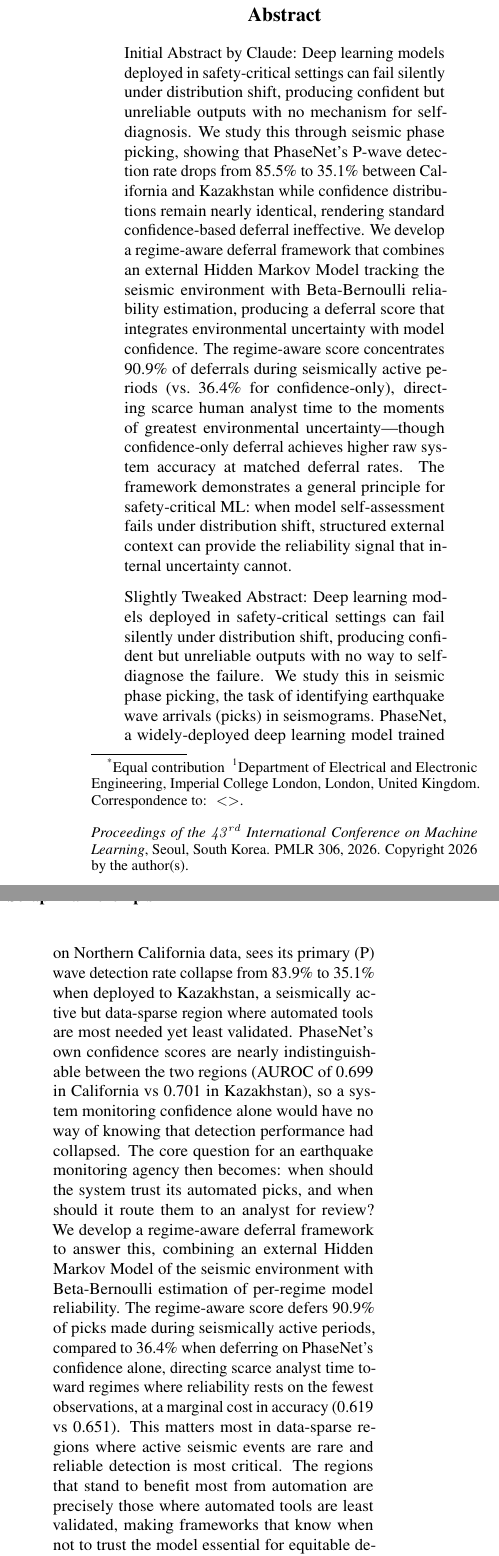
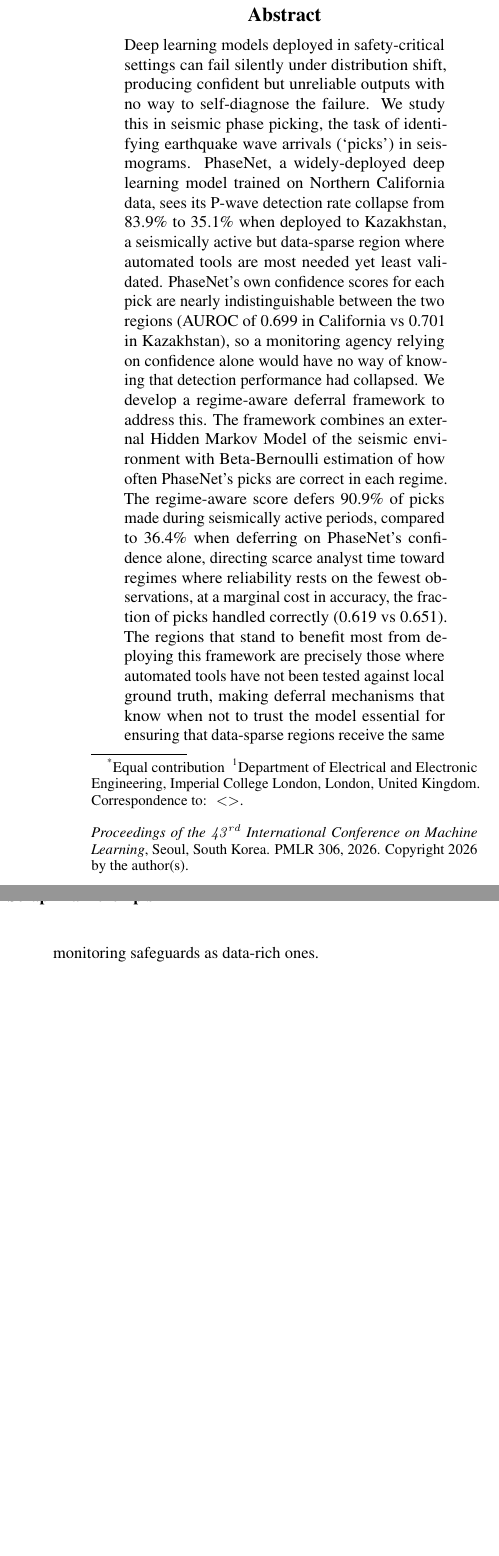
Before and after one commit to ya325icacuk/seismic-phase-picking, a LaTeX paper (paper/main.tex, which reads paper/sections/abstract.tex): two parts of the columns of page 1 of 13, joined at a grey line, cut so that both start at the same text, the shorter picture padded with empty space. Compiled offline with pdfLaTeX.

Commit message:
Replace abstract with final version
Co-Authored-By: Claude Opus 4.6 <noreply@anthropic.com>

```diff
--- a/paper/sections/abstract.tex
+++ b/paper/sections/abstract.tex
@@ -1,8 +1,3 @@
 \begin{abstract}
-Initial Abstract by Claude: Deep learning models deployed in safety-critical settings can fail silently under distribution shift, producing confident but unreliable outputs with no mechanism for self-diagnosis. We study this through seismic phase picking, showing that PhaseNet's P-wave detection rate drops from 85.5\% to 35.1\% between California and Kazakhstan while confidence distributions remain nearly identical, rendering standard confidence-based deferral ineffective. We develop a regime-aware deferral framework that combines an external Hidden Markov Model tracking the seismic environment with Beta-Bernoulli reliability estimation, producing a deferral score that integrates environmental uncertainty with model confidence. The regime-aware score concentrates 90.9\% of deferrals during seismically active periods (vs.\ 36.4\% for confidence-only), directing scarce human analyst time to the moments of greatest environmental uncertainty---though confidence-only deferral achieves higher raw system accuracy at matched deferral rates. The framework demonstrates a general principle for safety-critical ML: when model self-assessment fails under distribution shift, structured external context can provide the reliability signal that internal uncertainty cannot.
-
-Slightly Tweaked Abstract:
-Deep learning models deployed in safety-critical settings can fail silently under distribution shift, producing confident but unreliable outputs with no way to self-diagnose the failure. We study this in seismic phase picking, the task of identifying earthquake wave arrivals (picks) in seismograms. PhaseNet, a widely-deployed deep learning model trained on Northern California data, sees its primary (P) wave detection rate collapse from 83.9\% to 35.1\% when deployed to Kazakhstan, a seismically active but data-sparse region where automated tools are most needed yet least validated. PhaseNet's own confidence scores are nearly indistinguishable between the two regions (AUROC of 0.699 in California vs 0.701 in Kazakhstan), so a system monitoring confidence alone would have no way of knowing that detection performance had collapsed. The core question for an earthquake monitoring agency then becomes: when should the system trust its automated picks, and when should it route them to an analyst for review? We develop a regime-aware deferral framework to answer this, combining an external Hidden Markov Model of the seismic environment with Beta-Bernoulli estimation of per-regime model reliability. The regime-aware score defers 90.9\% of picks made during seismically active periods, compared to 36.4\% when deferring on PhaseNet's confidence alone, directing scarce analyst time toward regimes where reliability rests on the fewest observations, at a marginal cost in accuracy (0.619 vs 0.651). This matters most in data-sparse regions where active seismic events are rare and reliable detection is most critical. The regions that stand to benefit most from automation are precisely those where automated tools are least validated, making frameworks that know when not to trust the model essential for equitable deployment.
-
-
+Deep learning models deployed in safety-critical settings can fail silently under distribution shift, producing confident but unreliable outputs with no way to self-diagnose the failure. We study this in seismic phase picking, the task of identifying earthquake wave arrivals (`picks') in seismograms. PhaseNet, a widely-deployed deep learning model trained on Northern California data, sees its P-wave detection rate collapse from 83.9\% to 35.1\% when deployed to Kazakhstan, a seismically active but data-sparse region where automated tools are most needed yet least validated. PhaseNet's own confidence scores for each pick are nearly indistinguishable between the two regions (AUROC of 0.699 in California vs 0.701 in Kazakhstan), so a monitoring agency relying on confidence alone would have no way of knowing that detection performance had collapsed. We develop a regime-aware deferral framework to address this. The framework combines an external Hidden Markov Model of the seismic environment with Beta-Bernoulli estimation of how often PhaseNet's picks are correct in each regime. The regime-aware score defers 90.9\% of picks made during seismically active periods, compared to 36.4\% when deferring on PhaseNet's confidence alone, directing scarce analyst time toward regimes where reliability rests on the fewest observations, at a marginal cost in accuracy, the fraction of picks handled correctly (0.619 vs 0.651). The regions that stand to benefit most from deploying this framework are precisely those where automated tools have not been tested against local ground truth, making deferral mechanisms that know when not to trust the model essential for ensuring that data-sparse regions receive the same monitoring safeguards as data-rich ones.
 \end{abstract}
```
